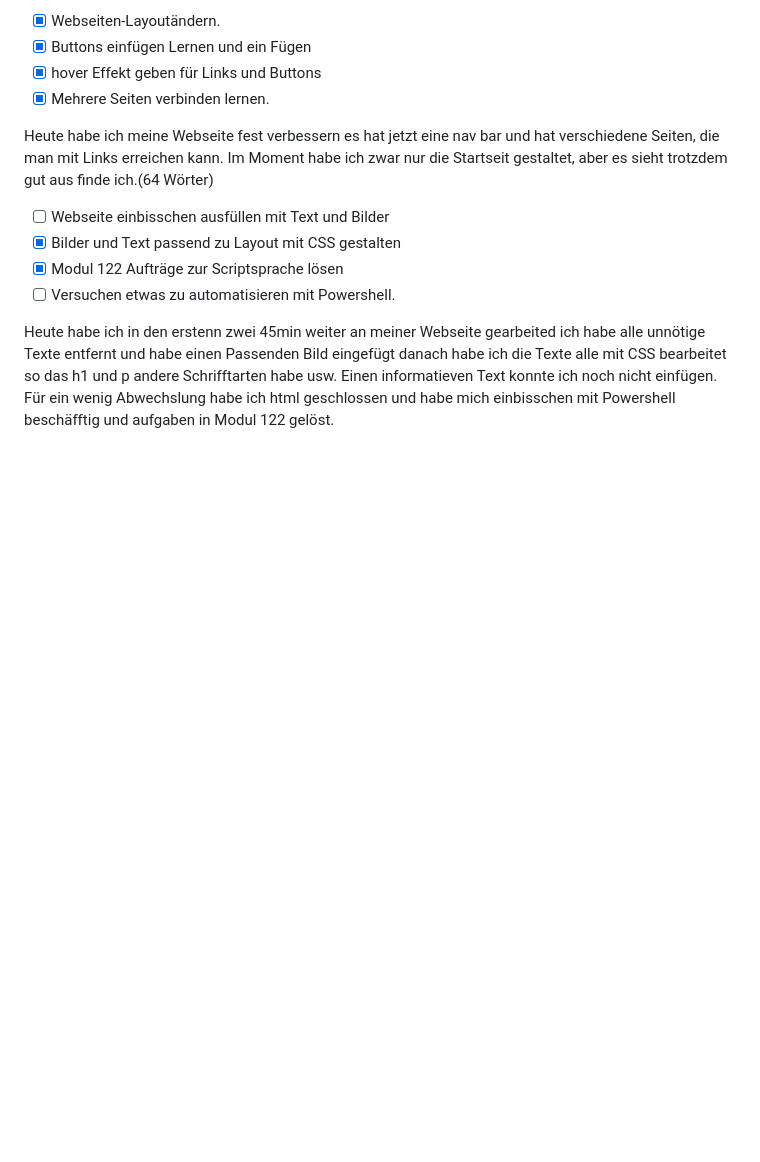
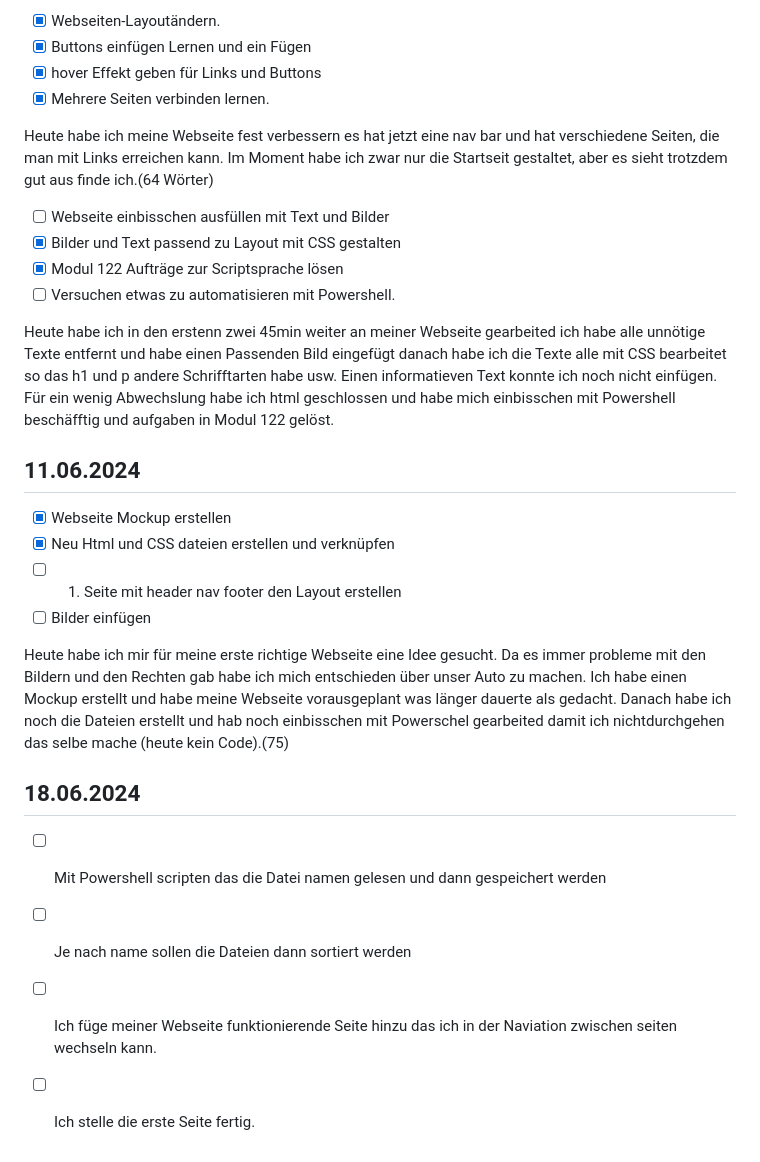
Before and after one commit to Crabby876/lernperiode-5, a Markdown page: README.md, the part around the change. Drawn GitHub-style; blank space fills up the shorter version.

```diff
--- a/README.md
+++ b/README.md
@@ -71,3 +71,19 @@ Heute habe ich meine Webseite fest verbessern es hat jetzt eine nav bar und hat
 
 Heute habe ich in den erstenn zwei 45min weiter an meiner Webseite gearbeited ich habe alle unnötige Texte entfernt und habe einen Passenden Bild eingefügt danach habe ich die Texte alle mit CSS bearbeitet so das h1 und p andere Schrifftarten habe usw. Einen
 informatieven Text konnte ich noch nicht einfügen. Für ein wenig Abwechslung habe ich html geschlossen und habe mich einbisschen mit Powershell beschäfftig und aufgaben in Modul 122 gelöst.
+
+## 11.06.2024
+
+- [x] Webseite Mockup erstellen
+- [x] Neu Html und CSS dateien erstellen und verknüpfen
+- [ ] 1. Seite mit header nav footer den Layout erstellen
+- [ ] Bilder einfügen
+
+Heute habe ich mir für meine erste richtige Webseite eine Idee gesucht. Da es immer probleme mit den Bildern und den Rechten gab habe ich mich entschieden über unser Auto zu machen. Ich habe einen Mockup erstellt und habe meine Webseite vorausgeplant was länger dauerte als gedacht. Danach habe ich noch die Dateien erstellt und hab noch einbisschen mit Powerschel gearbeited damit ich nichtdurchgehen das selbe mache (heute kein Code).(75)
+
+## 18.06.2024
+
+- [ ] Mit Powershell scripten das die Datei namen gelesen und dann gespeichert werden
+- [ ] Je nach name sollen die Dateien dann sortiert werden
+- [ ] Ich füge meiner Webseite funktionierende Seite hinzu das ich in der Naviation zwischen seiten wechseln kann.
+- [ ] Ich stelle die erste Seite fertig.
```
